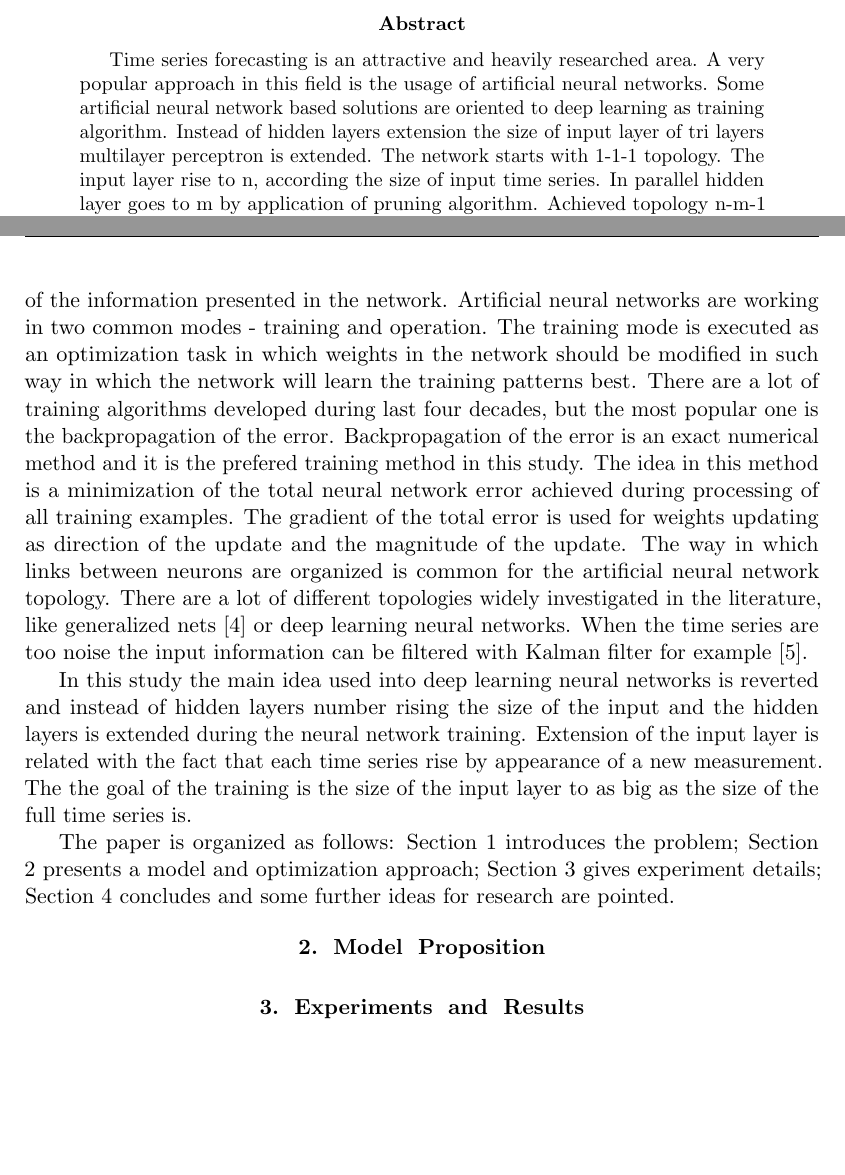
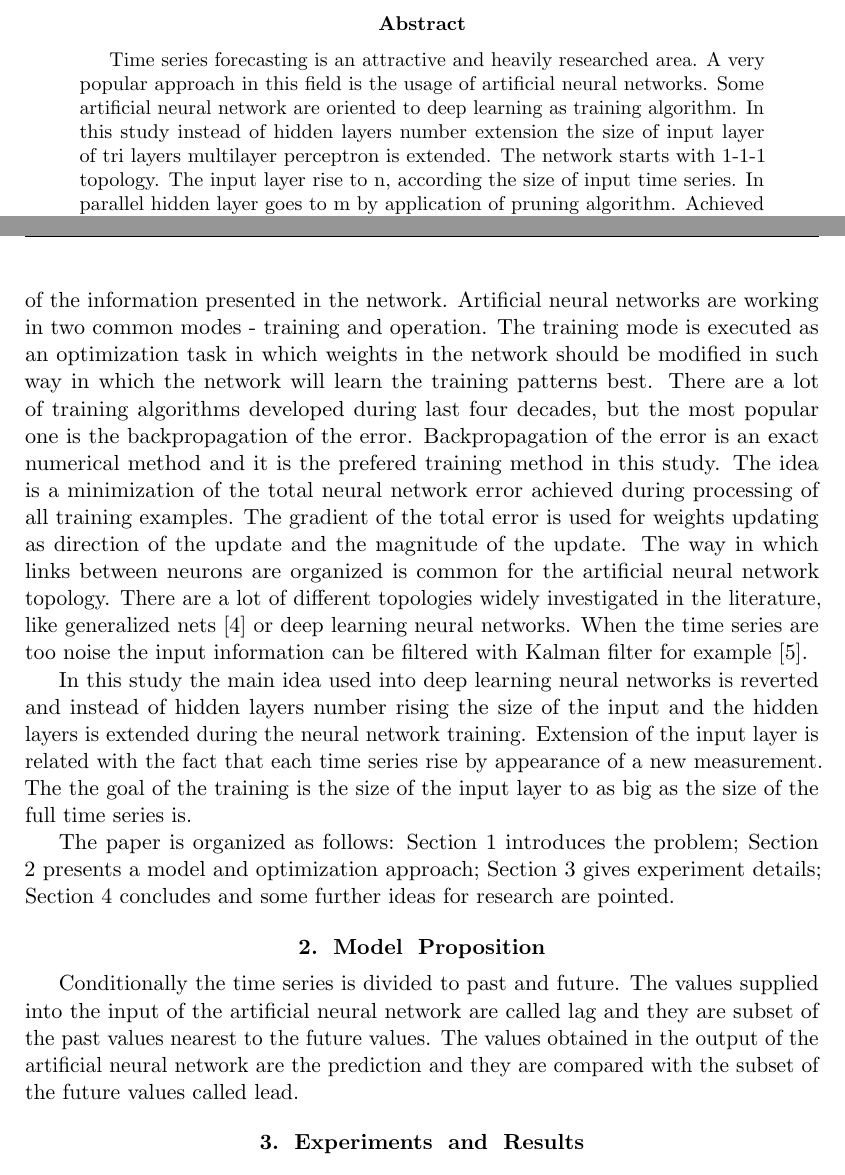
Before and after one commit to TodorBalabanov/DCCN18-Distributed-Computer-and-Communication-Networks-2018, a LaTeX paper (Self-Rising-Tri-Layers-MLP-for-Time-Series-Forecasting/Balabanov_Blagoev_Dineva.tex): two parts of pages 1 and 2 of 3, joined at a grey line, cut so that both start at the same text, the shorter picture padded with empty space. Compiled offline with pdfLaTeX.

Commit message:
Small part of second chapter was added.

```diff
--- a/Self-Rising-Tri-Layers-MLP-for-Time-Series-Forecasting/Balabanov_Blagoev_Dineva.tex
+++ b/Self-Rising-Tri-Layers-MLP-for-Time-Series-Forecasting/Balabanov_Blagoev_Dineva.tex
@@ -40,19 +40,21 @@
 \footnotetext{This work was supported by private funding of Velbazhd Software LLC.}
 
 \begin{abstract}
-Time series forecasting is an attractive and heavily researched area. A very popular approach in this field is the usage of artificial neural networks. Some artificial neural network based solutions are oriented to deep learning as training algorithm. Instead of hidden layers extension the size of input layer of tri layers multilayer perceptron is extended. The network starts with 1-1-1 topology. The input layer rise to n, according the size of input time series. In parallel hidden layer goes to m by application of pruning algorithm. Achieved topology n-m-1 is trained with classical backpropagation of the error.
+Time series forecasting is an attractive and heavily researched area. A very popular approach in this field is the usage of artificial neural networks. Some artificial neural network are oriented to deep learning as training algorithm. In this study instead of hidden layers number extension the size of input layer of tri layers multilayer perceptron is extended. The network starts with 1-1-1 topology. The input layer rise to n, according the size of input time series. In parallel hidden layer goes to m by application of pruning algorithm. Achieved topology n-m-1 is trained with classical backpropagation of the error.
 \keywords{data mining, time series forecasting, artificial neural networks}
 \end{abstract}
 
 \section{Introduction} \label{Introduction}
 
-There are numerous techniques applied in the field of times series forecasting \cite{atanasova01}. Artificial neural networks are one technique which is very successfully applied for such forecasting. Time series are values measured in the time by keeping strict order of the measurements (time-value pairs) \cite{balabanov01}. In most cases measurement interval is fixed, but expectations are also possible. The idea in time series is that values are not independent in time. Values are related in such way that future values are dependent from the past values. Forecasting problem is defined as by knowing past values to do a prediction for the future values. In order such forecasting to be successful prediction model construction is needed. Artificial neural networks are one of the proven models in time series forecasting. Initially artificial neural networks were inspired by biological neural systems. First appearance of artificial neural networks was in the middle of 20th century \cite{balabanov02}. The most commonly used artificial neural networks are oriented weighted graphs. Nodes of the graph are called neurons. The links between the neurons have weights and these weights are the core of the information presented in the network. Artificial neural networks are working in two common modes - training and operation. The training mode is executed as an optimization task in which weights in the network should be modified in such way in which the network will learn the training patterns best. There are a lot of training algorithms developed during last four decades, but the most popular one is the backpropagation of the error. Backpropagation of the error is an exact numerical method and it is the prefered training method in this study. The idea in this method is a minimization of the total neural network error achieved during processing of all training examples. The gradient of the total error is used for weights updating as direction of the update and the magnitude of the update. The way in which links between neurons are organized is common for the artificial neural network topology. There are a lot of different topologies widely investigated in the literature, like generalized nets \cite{tashev01} or deep learning neural networks. When the time series are too noise the input information can be filtered with Kalman filter for example \cite{alexandrov01}.
+There are numerous techniques applied in the field of times series forecasting \cite{atanasova01}. Artificial neural networks are one technique which is very successfully applied for such forecasting. Time series are values measured in the time by keeping strict order of the measurements (time-value pairs) \cite{balabanov01}. In most cases measurement interval is fixed, but expectations are also possible. The idea in time series is that values are not independent in time. Values are related in such way that future values are dependent from the past values. Forecasting problem is defined as by knowing past values to do a prediction for the future values. In order such forecasting to be successful prediction model construction is needed. Artificial neural networks are one of the proven models in time series forecasting. Initially artificial neural networks were inspired by biological neural systems. First appearance of artificial neural networks was in the middle of 20th century \cite{balabanov02}. The most commonly used artificial neural networks are oriented weighted graphs. Nodes of the graph are called neurons. The links between the neurons have weights and these weights are the core of the information presented in the network. Artificial neural networks are working in two common modes - training and operation. The training mode is executed as an optimization task in which weights in the network should be modified in such way in which the network will learn the training patterns best. There are a lot of training algorithms developed during last four decades, but the most popular one is the backpropagation of the error. Backpropagation of the error is an exact numerical method and it is the prefered training method in this study. The idea is a minimization of the total neural network error achieved during processing of all training examples. The gradient of the total error is used for weights updating as direction of the update and the magnitude of the update. The way in which links between neurons are organized is common for the artificial neural network topology. There are a lot of different topologies widely investigated in the literature, like generalized nets \cite{tashev01} or deep learning neural networks. When the time series are too noise the input information can be filtered with Kalman filter for example \cite{alexandrov01}.
 
 In this study the main idea used into deep learning neural networks is reverted and instead of hidden layers number rising the size of the input and the hidden layers is extended during the neural network training. Extension of the input layer is related with the fact that each time series rise by appearance of a new measurement. The the goal of the training is the size of the input layer to as big as the size of the full time series is.
 
 The paper is organized as follows: Section \ref{Introduction} introduces the problem; Section \ref{Model Proposition} presents a model and optimization approach; Section \ref{Experiments and Results} gives experiment details; Section \ref{Conclusion} concludes and some further ideas for research are pointed.
 
 \section{Model Proposition} \label{Model Proposition}
+
+Conditionally the time series is divided to past and future. The values supplied into the input of the artificial neural network are called lag and they are subset of the past values nearest to the future values. The values obtained in the output of the artificial neural network are the prediction and they are compared with the subset of the future values called lead.
 
 \section{Experiments and Results} \label{Experiments and Results}
 
```
